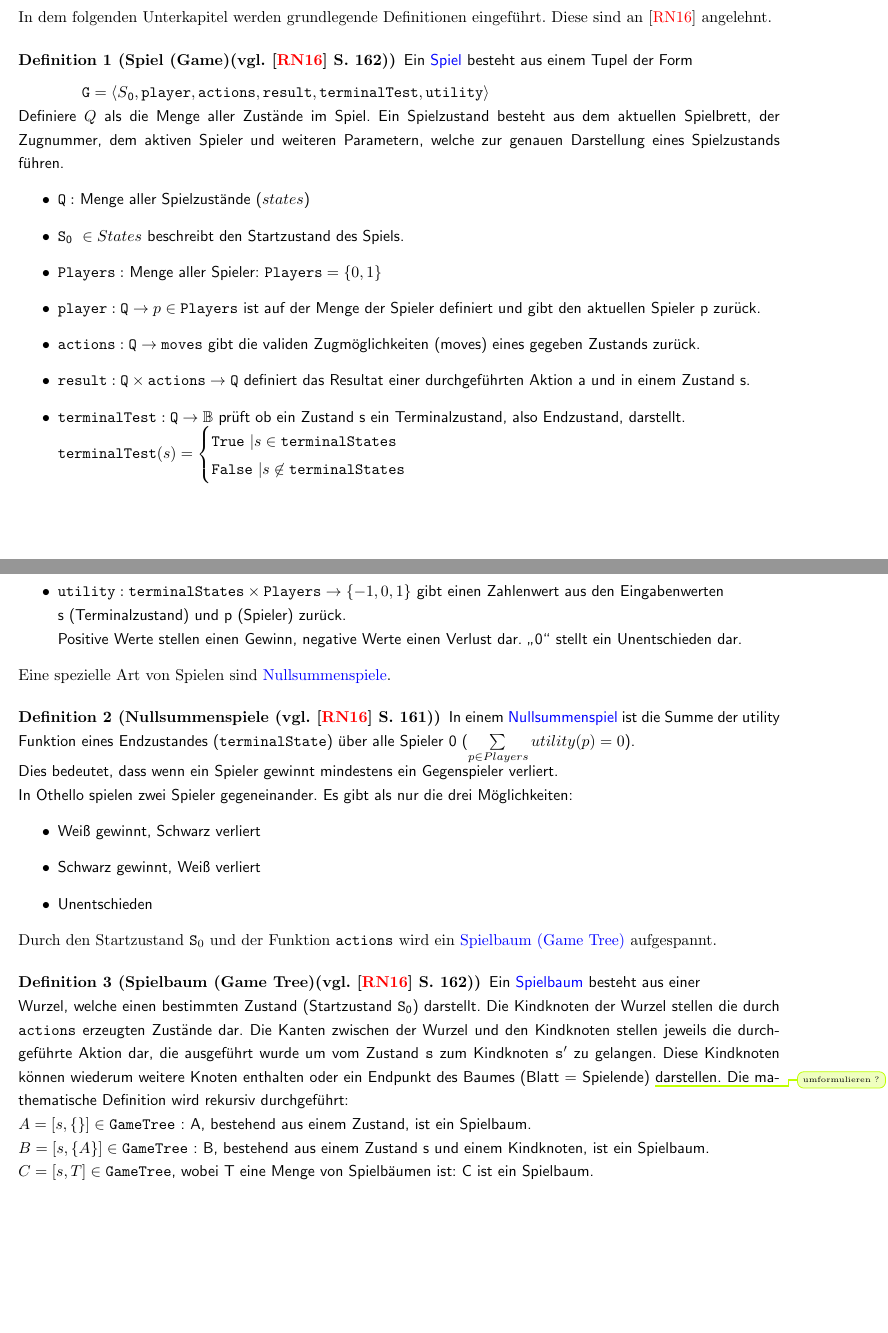
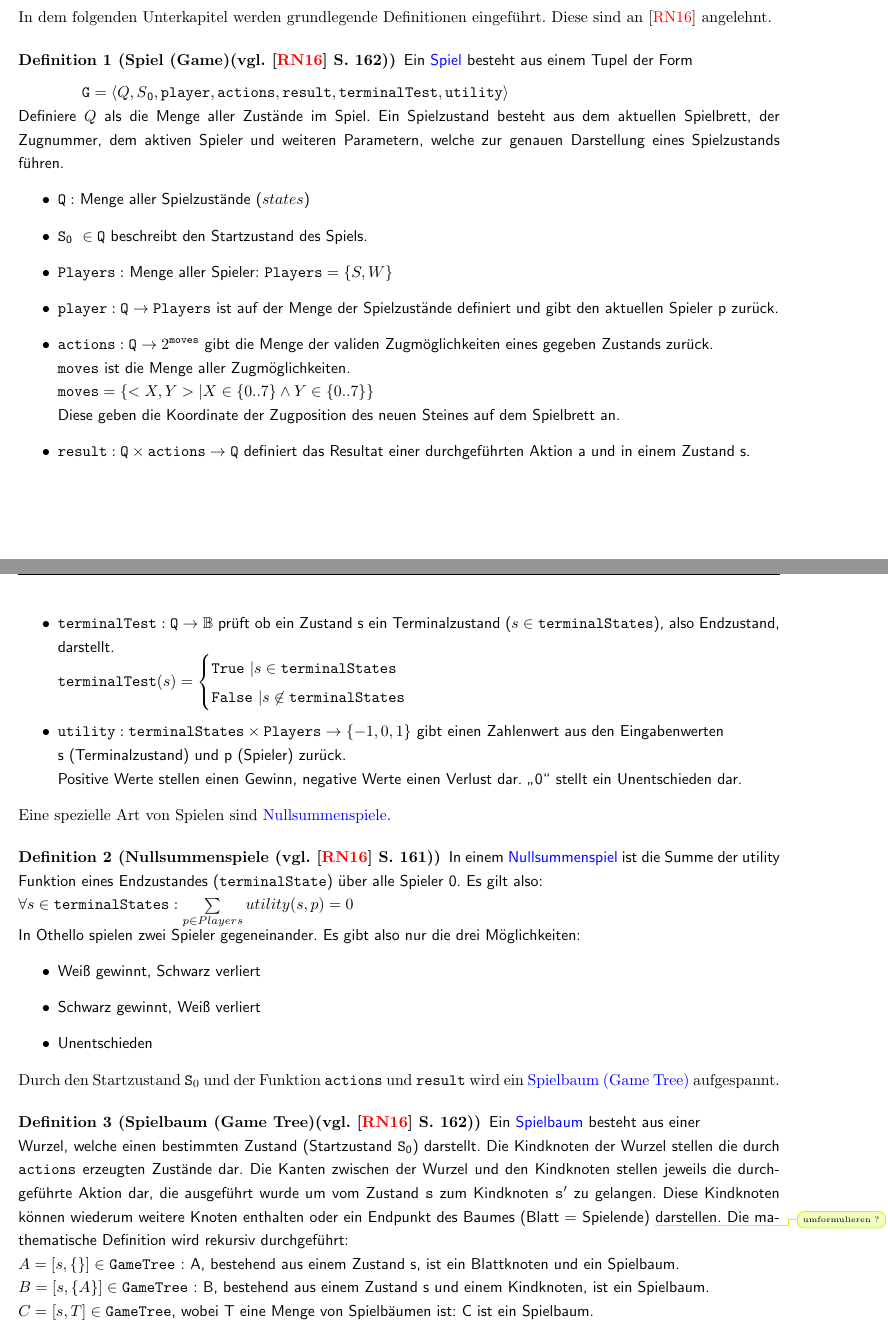
Before and after one commit to pm1997/othello, a LaTeX document (Paper/Bericht/Othello.tex, which reads Paper/Bericht/grundlagen.tex): two parts of pages 8 and 9 of 20 before the commit and two parts of pages 8 and 9 of 21 after it, joined at a grey line, cut so that both start at the same text, the shorter picture padded with empty space. Compiled offline with pdfLaTeX.

Commit message:
add grundlagen changes

```diff
--- a/Paper/Bericht/grundlagen.tex
+++ b/Paper/Bericht/grundlagen.tex
@@ -6,16 +6,19 @@ In dem folgenden Unterkapitel werden grundlegende Definitionen eingeführt. Dies
 \begin{Definition}[Spiel (Game)(vgl. \cite{Russell.2016} S. 162)]
 Ein \blue{Spiel} besteht aus einem Tupel der Form \\[0.2cm]
   \hspace*{1.3cm}
-  $\mathtt{G} = \langle S\textsubscript{0},\mathtt{player}, \mathtt{actions}, \mathtt{result}, \mathtt{terminalTest}, \mathtt{utility} \rangle$
+  $\mathtt{G} = \langle Q, S\textsubscript{0},\mathtt{player}, \mathtt{actions}, \mathtt{result}, \mathtt{terminalTest}, \mathtt{utility} \rangle$
 \\Definiere $Q$ als die Menge aller Zustände im Spiel. Ein Spielzustand besteht aus dem aktuellen Spielbrett, der Zugnummer, dem aktiven Spieler und weiteren Parametern, welche zur genauen Darstellung eines Spielzustands führen.
 \begin{itemize}
 \item $\mathtt{Q}:$ Menge aller Spielzustände ($states$)
-\item $\so\ \in States$ beschreibt den Startzustand des Spiels.
-\item $\mathtt{Players}:$ Menge aller Spieler: $\mathtt{Players} = \{0,1\}$
-\item $\mathtt{player}: \mathtt{Q} \rightarrow p \in \mathtt{Players}$ ist auf der Menge der Spieler definiert und gibt den aktuellen Spieler p zurück.
-\item $\mathtt{actions}: \mathtt{Q} \rightarrow  \mathtt{moves}$ gibt die validen Zugmöglichkeiten (moves) eines gegeben Zustands zurück.
+\item $\so\ \in \mathtt{Q}$ beschreibt den Startzustand des Spiels.
+\item $\mathtt{Players}:$ Menge aller Spieler: $\mathtt{Players} = \{S,W\}$
+\item $\mathtt{player}: \mathtt{Q} \rightarrow \mathtt{Players}$ ist auf der Menge der Spielzustände definiert und gibt den aktuellen Spieler p zurück.
+\item $\mathtt{actions}: \mathtt{Q} \rightarrow 2^\mathtt{moves}$ gibt die Menge der validen Zugmöglichkeiten  eines gegeben Zustands zurück.
+\\$\mathtt{moves}$ ist die Menge aller Zugmöglichkeiten.
+\\$\mathtt{moves} = \{ <X, Y> | X \in \{0 .. 7\} \wedge Y \in \{ 0 .. 7 \} \} $
+\\Diese geben die Koordinate der Zugposition des neuen Steines auf dem Spielbrett an.
 \item $\mathtt{result}:\mathtt{Q} \times \mathtt{actions} \rightarrow \mathtt{Q}$ definiert das Resultat einer durchgeführten Aktion a und in einem Zustand s.
-\item $\mathtt{terminalTest}: \mathtt{Q} \rightarrow \mathbb{B}$ prüft ob ein Zustand s ein Terminalzustand, also Endzustand, darstellt.
+\item $\mathtt{terminalTest}: \mathtt{Q} \rightarrow \mathbb{B}$ prüft ob ein Zustand s ein Terminalzustand ($s \in \mathtt{terminalStates}$), also Endzustand, darstellt.
 \\$ \mathtt{terminalTest}(s) = \begin{cases} \mathtt{True}\ | s \in \mathtt{terminalStates}$
 $\\\mathtt{False}\ | s \not\in \mathtt{terminalStates} \end{cases}$
 \item $\mathtt{utility}: \mathtt{terminalStates} \times \mathtt{Players} \rightarrow \{-1, 0, 1 \}$ gibt einen Zahlenwert aus den Eingabenwerten\\ s (Terminalzustand) und p (Spieler) zurück. \\Positive Werte stellen einen Gewinn, negative Werte einen Verlust dar. \mxZitat{0} stellt ein Unentschieden dar.
@@ -23,20 +26,21 @@ $\\\mathtt{False}\ | s \not\in \mathtt{terminalStates} \end{cases}$
 \end{Definition}
 Eine spezielle Art von Spielen sind \blue{Nullsummenspiele}.
 \begin{Definition}[Nullsummenspiele (vgl. \cite{Russell.2016} S. 161)]
-In einem \blue{Nullsummenspiel} ist die Summe der utility Funktion eines Endzustandes ($\mathtt{terminalState}$) über alle Spieler 0 ($\sum\limits_{p \in Players} utility(p) = 0$).
-\\Dies bedeutet, dass wenn ein Spieler gewinnt mindestens ein Gegenspieler verliert.
-\\In Othello spielen zwei Spieler gegeneinander. Es gibt als nur die drei Möglichkeiten:
+In einem \blue{Nullsummenspiel} ist die Summe der utility Funktion eines Endzustandes ($\mathtt{terminalState}$) über alle Spieler 0. Es gilt also:
+\\$\forall s \in \mathtt{terminalStates}: \sum\limits_{p \in Players} utility(s, p) = 0$
+%\\Dies bedeutet, dass wenn ein Spieler gewinnt mindestens ein Gegenspieler verliert.
+\\In Othello spielen zwei Spieler gegeneinander. Es gibt also nur die drei Möglichkeiten:
 \begin{itemize}
 \item Weiß gewinnt, Schwarz verliert
 \item Schwarz gewinnt, Weiß verliert
 \item Unentschieden
 \end{itemize}
 \end{Definition}
-Durch den Startzustand $\so$ und der Funktion $\mathtt{actions}$ wird ein \blue{Spielbaum (Game Tree)} aufgespannt.
+Durch den Startzustand $\so$ und der Funktion $\mathtt{actions}$ und $\mathtt{result}$ wird ein \blue{Spielbaum (Game Tree)} aufgespannt.
 \begin{Definition}[Spielbaum (Game Tree)(vgl. \cite{Russell.2016} S. 162)]
 Ein \blue{Spielbaum} besteht aus einer \\Wurzel, welche einen bestimmten Zustand (Startzustand $\so$) darstellt. Die Kindknoten der Wurzel stellen die durch $\mathtt{actions}$ erzeugten Zustände dar. Die Kanten zwischen der Wurzel und den Kindknoten stellen jeweils die durchgeführte Aktion dar, die ausgeführt wurde um vom Zustand $\mathtt{s}$ zum Kindknoten $\mathtt{s'}$ zu gelangen. Diese Kindknoten können wiederum weitere Knoten enthalten oder ein Endpunkt des Baumes (Blatt = Spielende) \improvement{umformulieren ?} darstellen.
 Die mathematische Definition wird rekursiv durchgeführt:
-\\$A = [s,\{\}] \in \mathtt{GameTree}$ : A, bestehend aus einem Zustand, ist ein Spielbaum.
+\\$A = [s,\{\}] \in \mathtt{GameTree}$ : A, bestehend aus einem Zustand s, ist ein Blattknoten und ein Spielbaum.
 \\$B = [s,\{A\}] \in \mathtt{GameTree}$ : B, bestehend aus einem Zustand s und einem Kindknoten, ist ein Spielbaum.
 \\$C = [s,T] \in \mathtt{GameTree}$, wobei T eine Menge von Spielbäumen ist: C ist ein Spielbaum.
 \end{Definition}
```
Also changed, not shown: Paper/Bericht/Othello.pdf.
